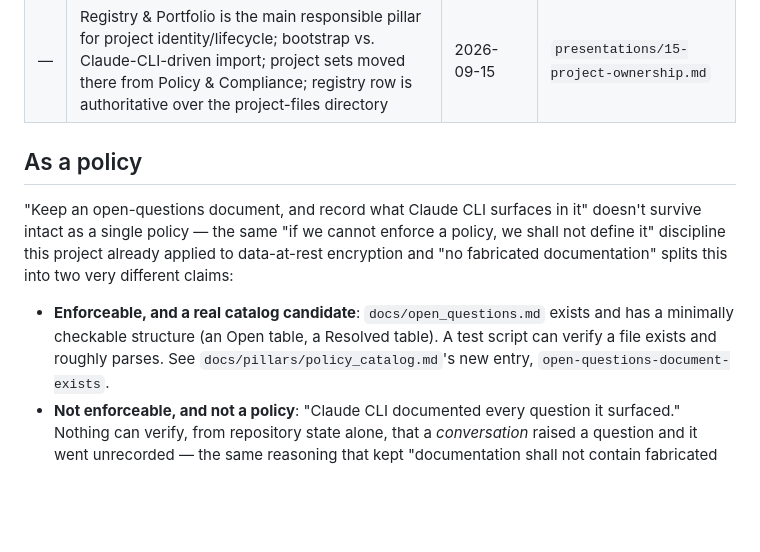
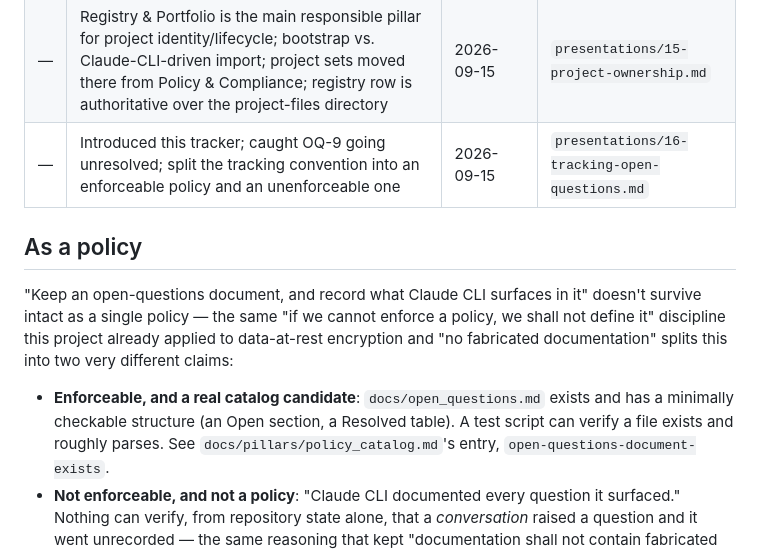
Before and after one commit to dfluxcbf/little-workshop, a Markdown page: docs/open_questions.md, the part around one of its changes. Drawn GitHub-style; blank space fills up the shorter version.

```diff
--- a/docs/open_questions.md
+++ b/docs/open_questions.md
@@ -67,6 +203,7 @@ here.
 | — | Test-script execution sandbox: PI-only network, allowlisted read-only filesystem, verdict-only writes, 30-minute async ceiling | 2026-09-15 | `presentations/13-test-script-sandbox.md` |
 | — | A script timeout is a framework fault, not a policy verdict — never routed through the 10-minute override; Gate 4 (full human approval of EARS text and script) added | 2026-09-15 | `presentations/14-verdicts-vs-faults.md` |
 | — | Registry & Portfolio is the main responsible pillar for project identity/lifecycle; bootstrap vs. Claude-CLI-driven import; project sets moved there from Policy & Compliance; registry row is authoritative over the project-files directory | 2026-09-15 | `presentations/15-project-ownership.md` |
+| — | Introduced this tracker; caught OQ-9 going unresolved; split the tracking convention into an enforceable policy and an unenforceable one | 2026-09-15 | `presentations/16-tracking-open-questions.md` |
 
 ## As a policy
 
@@ -77,9 +214,9 @@ applied to data-at-rest encryption and "no fabricated documentation"
 splits this into two very different claims:
 
 - **Enforceable, and a real catalog candidate**: `docs/open_questions.md`
-  exists and has a minimally checkable structure (an Open table, a
+  exists and has a minimally checkable structure (an Open section, a
   Resolved table). A test script can verify a file exists and roughly
-  parses. See `docs/pillars/policy_catalog.md`'s new entry,
+  parses. See `docs/pillars/policy_catalog.md`'s entry,
   `open-questions-document-exists`.
 - **Not enforceable, and not a policy**: "Claude CLI documented every
   question it surfaced." Nothing can verify, from repository state alone,
```
Also changed, not shown: other parts of docs/open_questions.md (+162 -26 lines), docs/pillars/policy_catalog.md (+1 -1 lines).
